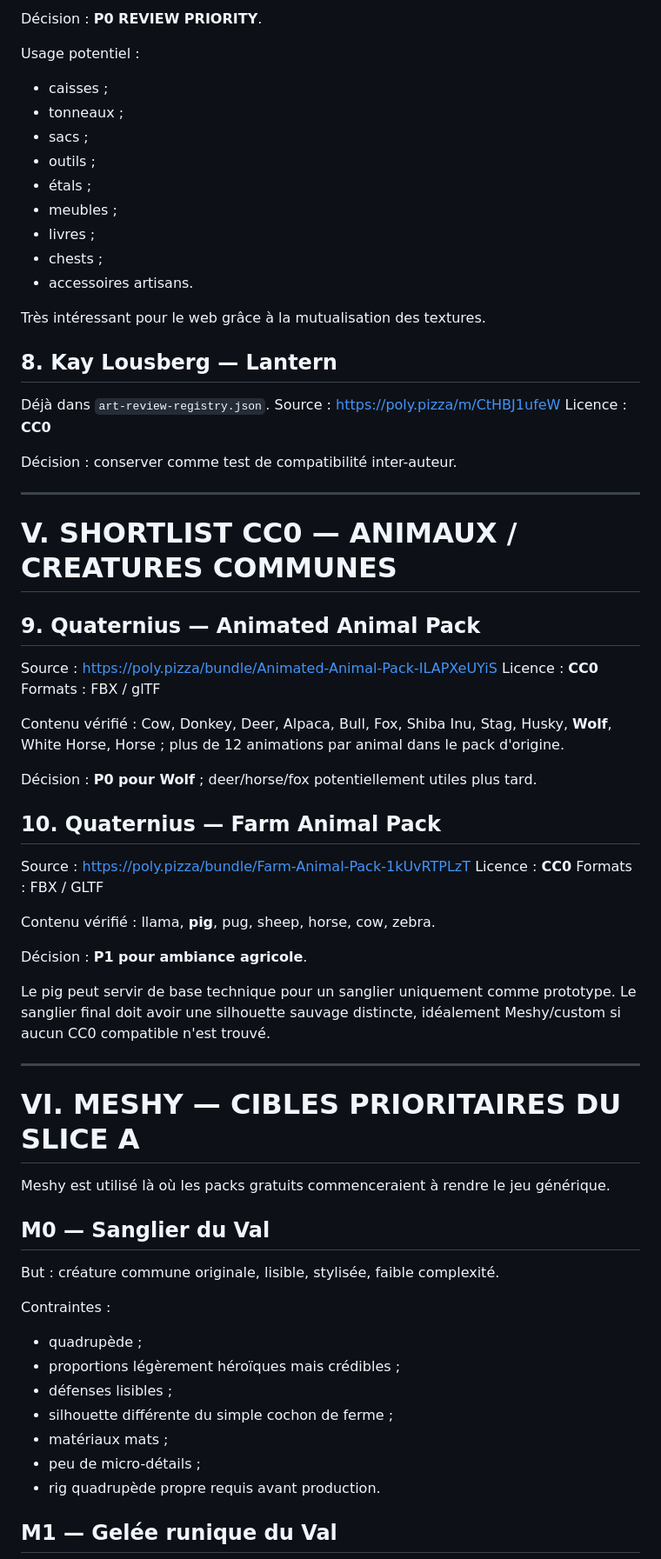
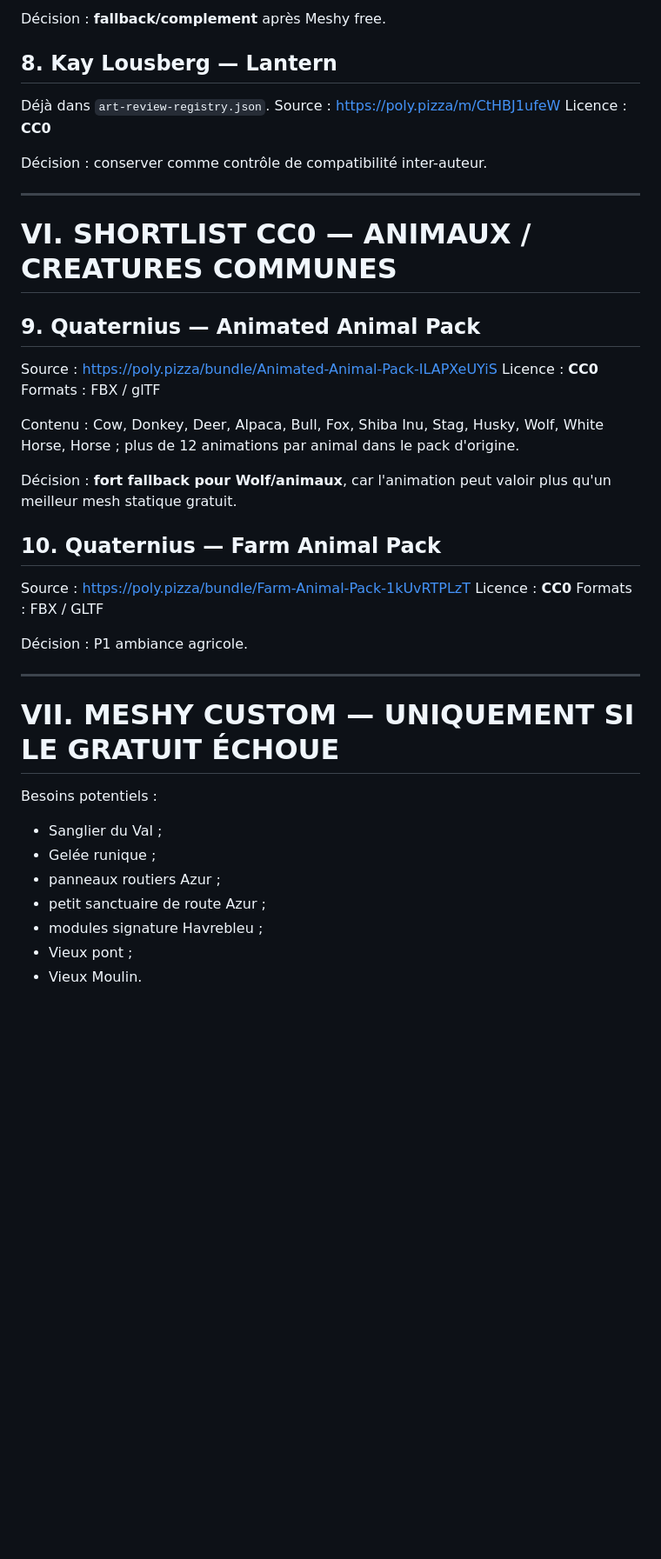
Before and after one commit to allandeman90-hash/orvalis, a Markdown page: docs/SLICE_A_ASSET_SOURCING.md, the part around one of its changes. Shown at 87% size. Drawn GitHub-style; blank space fills up the shorter version.

```diff
--- a/docs/SLICE_A_ASSET_SOURCING.md
+++ b/docs/SLICE_A_ASSET_SOURCING.md
@@ -165,18 +184,5 @@ Contenu : 200+ props avec très peu de jeux de textures partagés.
 
-Décision : **P0 REVIEW PRIORITY**.
-
-Usage potentiel :
-- caisses ;
-- tonneaux ;
-- sacs ;
-- outils ;
-- étals ;
-- meubles ;
-- livres ;
-- chests ;
-- accessoires artisans.
-
-Très intéressant pour le web grâce à la mutualisation des textures.
+Décision : **fallback/complement** après Meshy free.
 
 ## 8. Kay Lousberg — Lantern
 
@@ -184,11 +190,11 @@ Déjà dans `art-review-registry.json`.
 Source : https://poly.pizza/m/CtHBJ1ufeW
 Licence : **CC0**
 
-Décision : conserver comme test de compatibilité inter-auteur.
+Décision : conserver comme contrôle de compatibilité inter-auteur.
 
 ---
 
-# V. SHORTLIST CC0 — ANIMAUX / CREATURES COMMUNES
+# VI. SHORTLIST CC0 — ANIMAUX / CREATURES COMMUNES
 
 ## 9. Quaternius — Animated Animal Pack
 
@@ -196,9 +202,9 @@ Source : https://poly.pizza/bundle/Animated-Animal-Pack-ILAPXeUYiS
 Licence : **CC0**
 Formats : FBX / glTF
 
-Contenu vérifié : Cow, Donkey, Deer, Alpaca, Bull, Fox, Shiba Inu, Stag, Husky, **Wolf**, White Horse, Horse ; plus de 12 animations par animal dans le pack d'origine.
+Contenu : Cow, Donkey, Deer, Alpaca, Bull, Fox, Shiba Inu, Stag, Husky, Wolf, White Horse, Horse ; plus de 12 animations par animal dans le pack d'origine.
 
-Décision : **P0 pour Wolf** ; deer/horse/fox potentiellement utiles plus tard.
+Décision : **fort fallback pour Wolf/animaux**, car l'animation peut valoir plus qu'un meilleur mesh statique gratuit.
 
 ## 10. Quaternius — Farm Animal Pack
 
@@ -206,30 +212,18 @@ Source : https://poly.pizza/bundle/Farm-Animal-Pack-1kUvRTPLzT
 Licence : **CC0**
 Formats : FBX / GLTF
 
-Contenu vérifié : llama, **pig**, pug, sheep, horse, cow, zebra.
-
-Décision : **P1 pour ambiance agricole**.
-
-Le pig peut servir de base technique pour un sanglier uniquement comme prototype. Le sanglier final doit avoir une silhouette sauvage distincte, idéalement Meshy/custom si aucun CC0 compatible n'est trouvé.
+Décision : P1 ambiance agricole.
 
 ---
 
-# VI. MESHY — CIBLES PRIORITAIRES DU SLICE A
+# VII. MESHY CUSTOM — UNIQUEMENT SI LE GRATUIT ÉCHOUE
 
-Meshy est utilisé là où les packs gratuits commenceraient à rendre le jeu générique.
+Besoins potentiels :
+- Sanglier du Val ;
+- Gelée runique ;
+- panneaux routiers Azur ;
+- petit sanctuaire de route Azur ;
+- modules signature Havrebleu ;
+- Vieux pont ;
+- Vieux Moulin.
 
-## M0 — Sanglier du Val
-
-But : créature commune originale, lisible, stylisée, faible complexité.
-
-Contraintes :
-- quadrupède ;
-- proportions légèrement héroïques mais crédibles ;
-- défenses lisibles ;
-- silhouette différente du simple cochon de ferme ;
-- matériaux mats ;
-- peu de micro-détails ;
-- rig quadrupède propre requis avant production.
-
-## M1 — Gelée runique du Val
-
```
Also changed, not shown: other parts of docs/SLICE_A_ASSET_SOURCING.md (+123 -164 lines).
